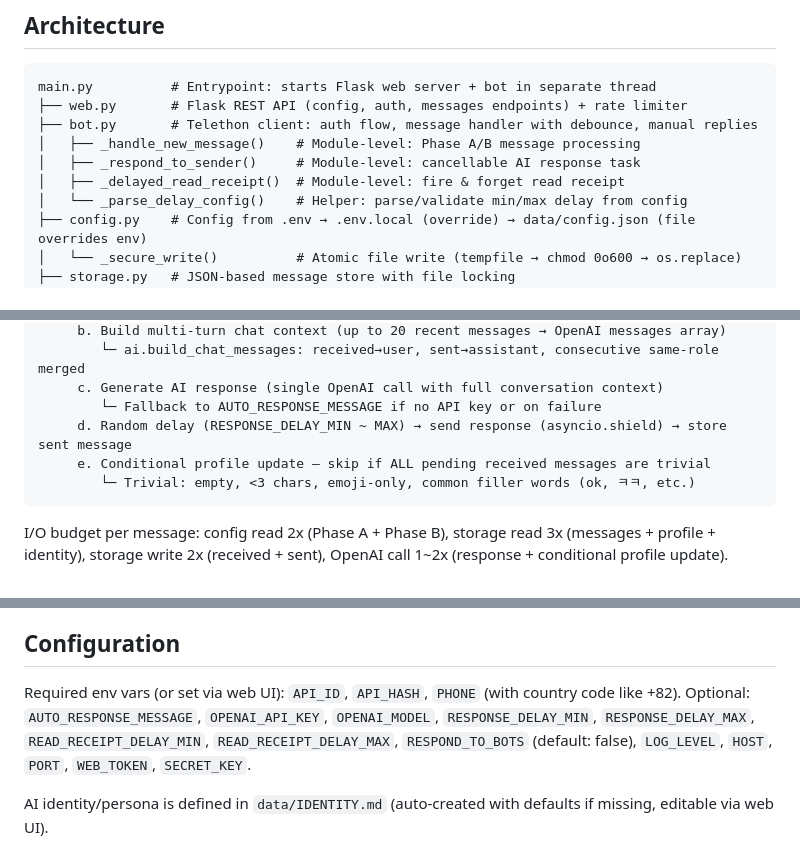
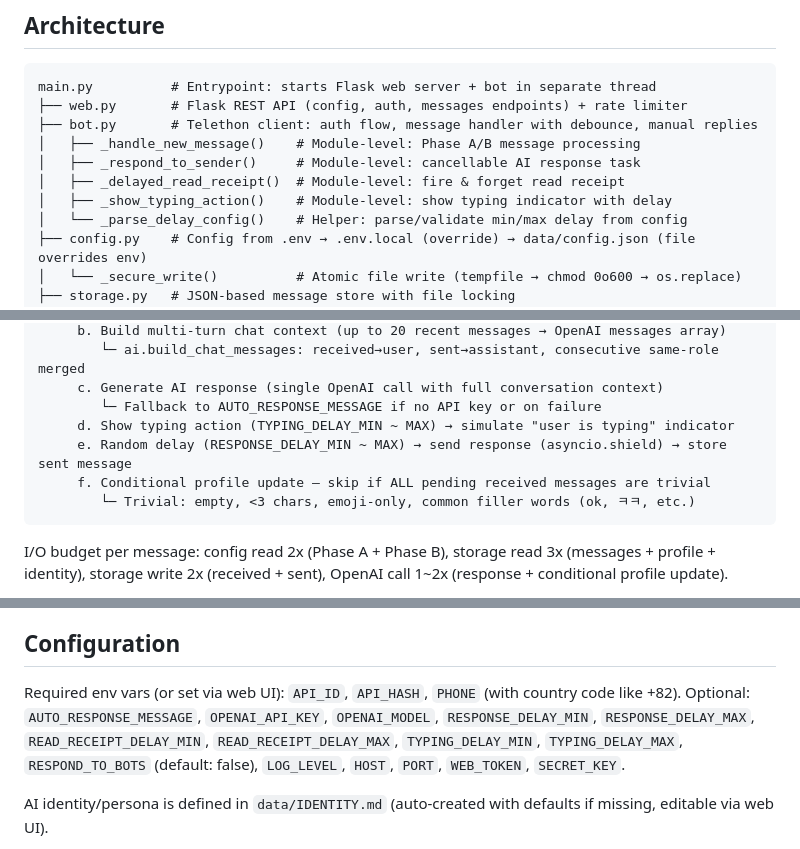
Before and after one commit to nalbam/tele-auto-gram, a Markdown page: CLAUDE.md, 3 parts joined by grey strips. Rendered like a GitHub page.

Commit message:
Update documentation for typing indicator feature
Co-authored-by: nalbam <235465+nalbam@users.noreply.github.com>

````diff
--- a/CLAUDE.md
+++ b/CLAUDE.md
@@ -39,6 +39,7 @@ main.py          # Entrypoint: starts Flask web server + bot in separate thread
 │   ├── _handle_new_message()    # Module-level: Phase A/B message processing
 │   ├── _respond_to_sender()     # Module-level: cancellable AI response task
 │   ├── _delayed_read_receipt()  # Module-level: fire & forget read receipt
+│   ├── _show_typing_action()    # Module-level: show typing indicator with delay
 │   └── _parse_delay_config()    # Helper: parse/validate min/max delay from config
 ├── config.py    # Config from .env → .env.local (override) → data/config.json (file overrides env)
 │   └── _secure_write()          # Atomic file write (tempfile → chmod 0o600 → os.replace)
@@ -74,8 +75,9 @@ Phase B — Cancellable (debounce):
         └─ ai.build_chat_messages: received→user, sent→assistant, consecutive same-role merged
      c. Generate AI response (single OpenAI call with full conversation context)
         └─ Fallback to AUTO_RESPONSE_MESSAGE if no API key or on failure
-     d. Random delay (RESPONSE_DELAY_MIN ~ MAX) → send response (asyncio.shield) → store sent message
-     e. Conditional profile update — skip if ALL pending received messages are trivial
+     d. Show typing action (TYPING_DELAY_MIN ~ MAX) → simulate "user is typing" indicator
+     e. Random delay (RESPONSE_DELAY_MIN ~ MAX) → send response (asyncio.shield) → store sent message
+     f. Conditional profile update — skip if ALL pending received messages are trivial
         └─ Trivial: empty, <3 chars, emoji-only, common filler words (ok, ㅋㅋ, etc.)
 ```
 
@@ -105,7 +107,7 @@ I/O budget per message: config read 2x (Phase A + Phase B), storage read 3x (mes
 ## Configuration
 
 Required env vars (or set via web UI): `API_ID`, `API_HASH`, `PHONE` (with country code like +82).
-Optional: `AUTO_RESPONSE_MESSAGE`, `OPENAI_API_KEY`, `OPENAI_MODEL`, `RESPONSE_DELAY_MIN`, `RESPONSE_DELAY_MAX`, `READ_RECEIPT_DELAY_MIN`, `READ_RECEIPT_DELAY_MAX`, `RESPOND_TO_BOTS` (default: false), `LOG_LEVEL`, `HOST`, `PORT`, `WEB_TOKEN`, `SECRET_KEY`.
+Optional: `AUTO_RESPONSE_MESSAGE`, `OPENAI_API_KEY`, `OPENAI_MODEL`, `RESPONSE_DELAY_MIN`, `RESPONSE_DELAY_MAX`, `READ_RECEIPT_DELAY_MIN`, `READ_RECEIPT_DELAY_MAX`, `TYPING_DELAY_MIN`, `TYPING_DELAY_MAX`, `RESPOND_TO_BOTS` (default: false), `LOG_LEVEL`, `HOST`, `PORT`, `WEB_TOKEN`, `SECRET_KEY`.
 
 AI identity/persona is defined in `data/IDENTITY.md` (auto-created with defaults if missing, editable via web UI).
 
````
